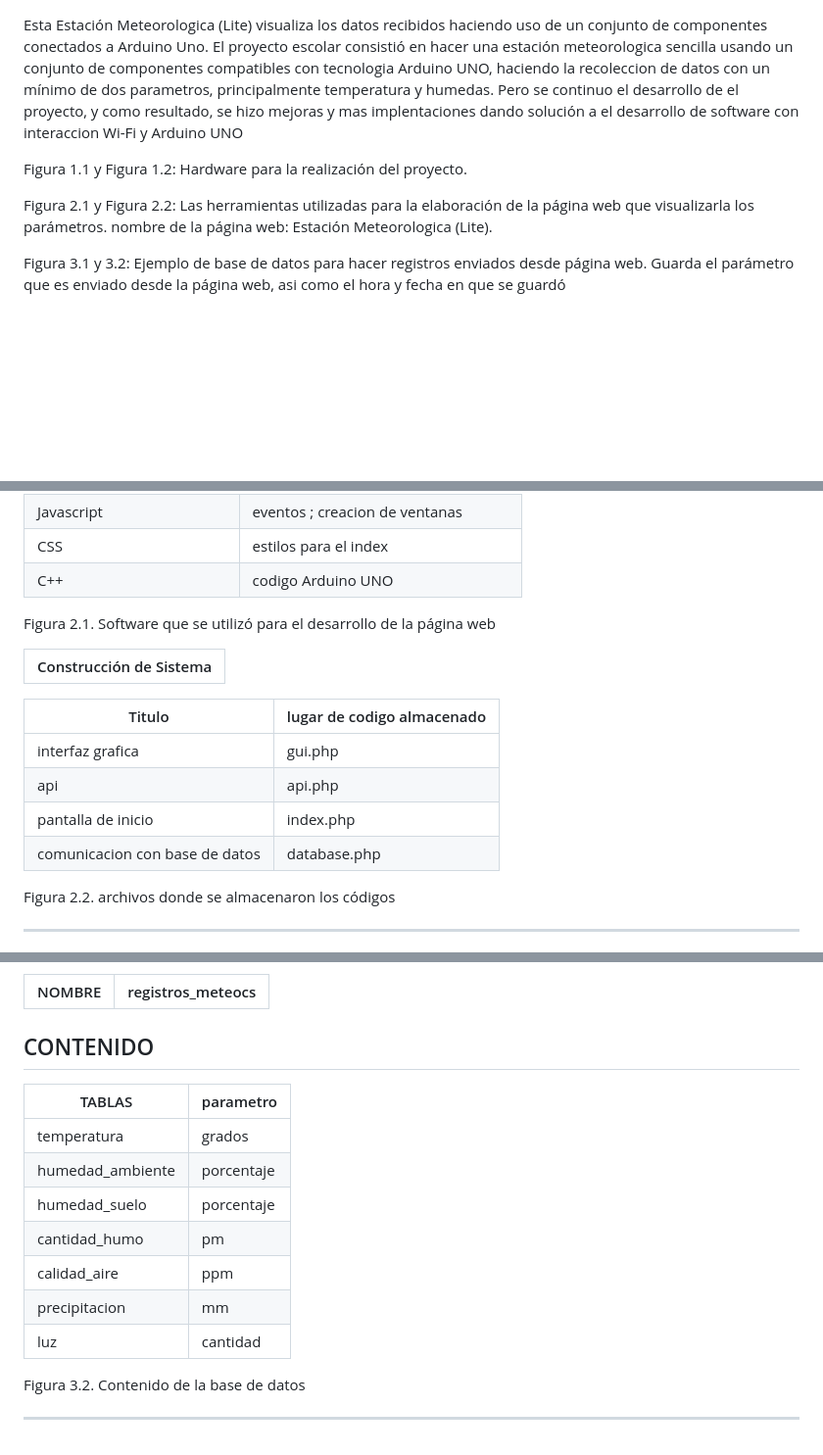
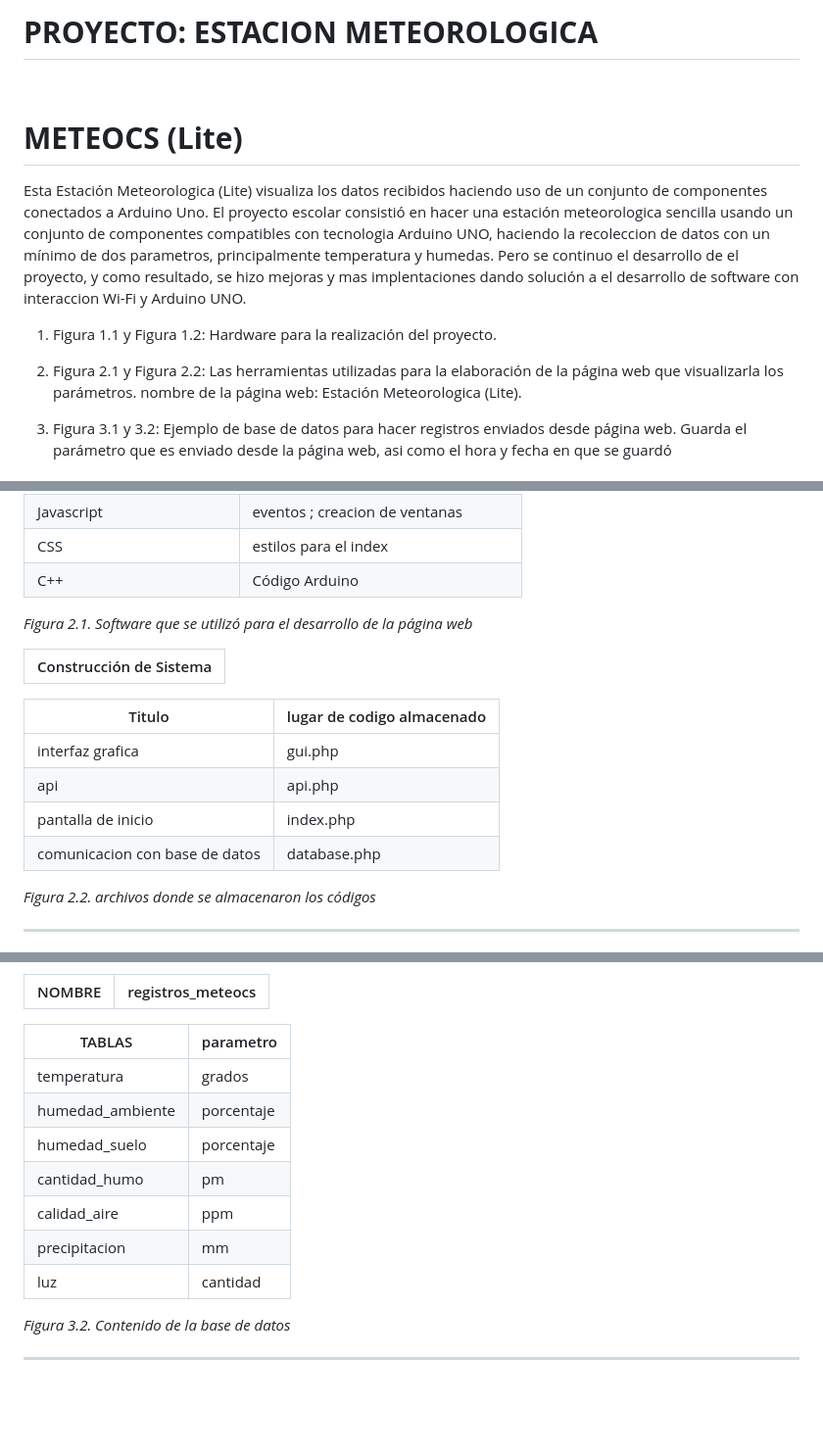
Before and after one commit to KevinUrielRR/ProyectoEstacionMeteorologicaConArduinoUno, a Markdown page: README.md, 3 parts joined by grey strips. Shown at 98% size. GitHub-like rendering; blank space fills up the shorter version.

Commit message:
mejora de readme principal

```diff
--- a/README.md
+++ b/README.md
@@ -1,12 +1,18 @@
+# **PROYECTO: ESTACION METEOROLOGICA**
+
+<br>
+
+# **METEOCS (Lite)**
 Esta Estación Meteorologica (Lite) visualiza los datos recibidos haciendo uso de un conjunto de componentes conectados a Arduino Uno.
-El proyecto escolar consistió en hacer una estación meteorologica sencilla usando un conjunto de componentes compatibles con tecnologia Arduino UNO, haciendo la recoleccion de datos con un mínimo de dos parametros, principalmente temperatura y humedas. Pero se continuo el desarrollo de el proyecto, y como resultado, se hizo mejoras y mas implentaciones dando solución a el desarrollo de software con interaccion Wi-Fi y Arduino UNO
+El proyecto escolar consistió en hacer una estación meteorologica sencilla usando un conjunto de componentes compatibles con tecnologia Arduino UNO, haciendo la recoleccion de datos con un mínimo de dos parametros, principalmente temperatura y humedas. Pero se continuo el desarrollo de el proyecto, y como resultado, se hizo mejoras y mas implentaciones dando solución a el desarrollo de software con interaccion Wi-Fi y Arduino UNO.
 
-Figura 1.1 y Figura 1.2: Hardware para la realización del proyecto.
 
-Figura 2.1 y Figura 2.2: Las herramientas utilizadas para la elaboración de la página web que visualizarla los parámetros.
+1. Figura 1.1 y Figura 1.2: Hardware para la realización del proyecto.
+
+2. Figura 2.1 y Figura 2.2: Las herramientas utilizadas para la elaboración de la página web que visualizarla los parámetros.
 nombre de la página web: Estación Meteorologica (Lite).
 
-Figura 3.1 y 3.2: Ejemplo de base de datos para hacer registros enviados desde página web.
+3. Figura 3.1 y 3.2: Ejemplo de base de datos para hacer registros enviados desde página web.
 Guarda el parámetro que es enviado desde la página web, asi como el hora y
 fecha en que se guardó
 
@@ -59,9 +67,9 @@ ___
 | HTML | vistas de pagina web |
 | Javascript | eventos ; creacion de ventanas |
 | CSS | estilos para el index |
-| C++ | codigo Arduino UNO |
+| C++ | Código Arduino |
 
-Figura 2.1. Software que se utilizó para el desarrollo de la página web
+*Figura 2.1. Software que se utilizó para el desarrollo de la página web*
 
 | Construcción de Sistema |
 | --- |
@@ -73,7 +81,7 @@ Figura 2.1. Software que se utilizó para el desarrollo de la página web
 | pantalla de inicio | index.php |
 | comunicacion con base de datos | database.php |
 
-Figura 2.2. archivos donde se almacenaron los códigos
+*Figura 2.2. archivos donde se almacenaron los códigos*
 
 ___
 
@@ -107,7 +104,6 @@ ___
 | NOMBRE | registros_meteocs |
 | --- | --- |
 
-## CONTENIDO
 | TABLAS | parametro |
 | --- | --- |
 | temperatura | grados |
@@ -118,6 +114,6 @@ ___
 | precipitacion | mm |
 | luz | cantidad |
 
-Figura 3.2. Contenido de la base de datos
+*Figura 3.2. Contenido de la base de datos*
 
 ___
```
Also changed, not shown: other parts of README.md (+10 -19 lines).
